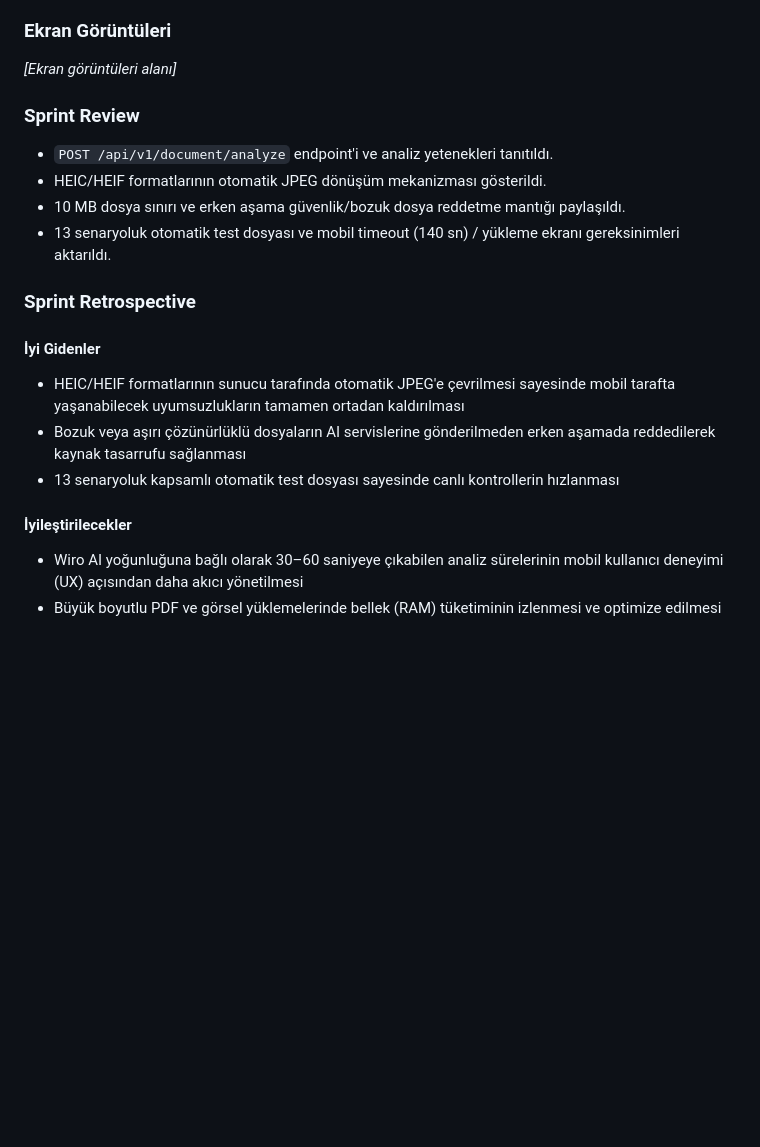
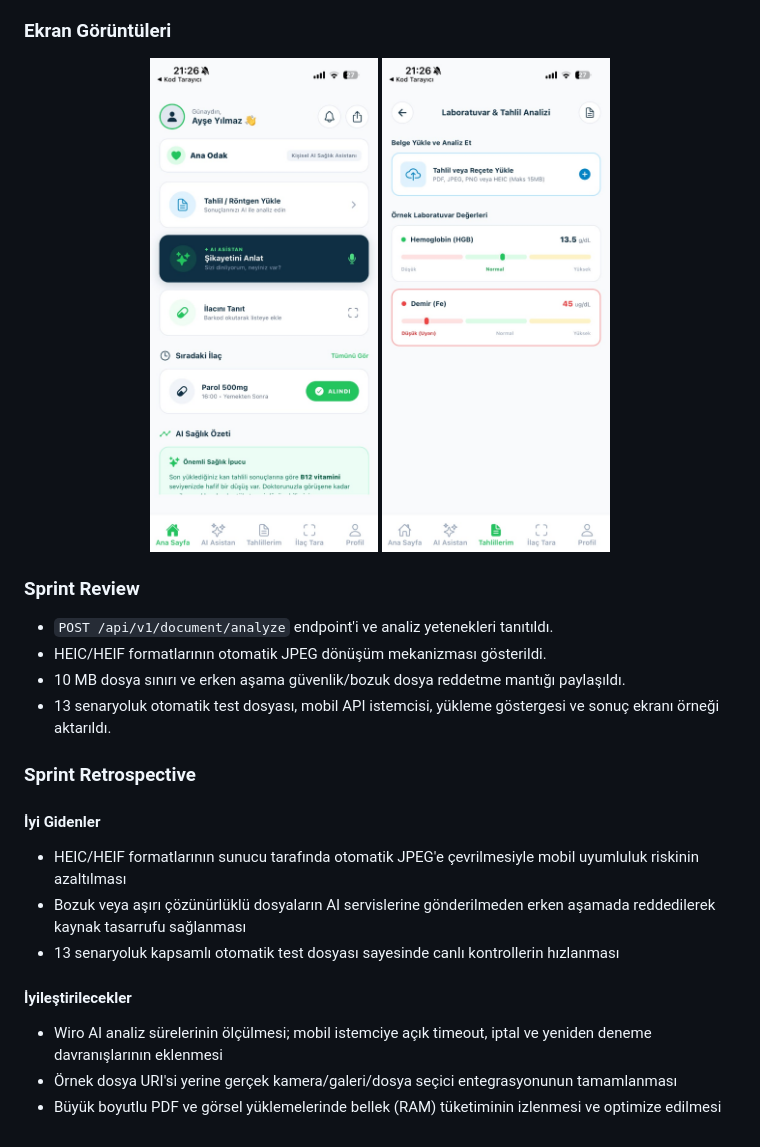
Before and after one commit to Eltacher/YZTA_Bootcamp2026_Grup69, a Markdown page: README.md, the part around the change printed below. Rendered like a GitHub page; blank space fills up the shorter version.

```diff
--- a/README.md
+++ b/README.md
@@ -291,24 +303,28 @@ Sprint 3 sonunda backend sistemi; tıbbi belge ve reçeteleri analiz edebilir, i
 
 ### Ekran Görüntüleri
 
-*[Ekran görüntüleri alanı]*
+<p align="center">
+  <img src="mobile/docs/screenshots/profile_screen.png" alt="Ana Odak mobil uygulaması ana ekranı ve sağlık asistanı hızlı işlemleri" width="32%" />
+  <img src="mobile/docs/screenshots/home_screen.png" alt="Laboratuvar ve tahlil belgesi yükleme ile örnek analiz ekranı" width="32%" />
+</p>
 
 ### Sprint Review
 
 * `POST /api/v1/document/analyze` endpoint'i ve analiz yetenekleri tanıtıldı.
 * HEIC/HEIF formatlarının otomatik JPEG dönüşüm mekanizması gösterildi.
 * 10 MB dosya sınırı ve erken aşama güvenlik/bozuk dosya reddetme mantığı paylaşıldı.
-* 13 senaryoluk otomatik test dosyası ve mobil timeout (140 sn) / yükleme ekranı gereksinimleri aktarıldı.
+* 13 senaryoluk otomatik test dosyası, mobil API istemcisi, yükleme göstergesi ve sonuç ekranı örneği aktarıldı.
 
 ### Sprint Retrospective
 
 #### İyi Gidenler
 
-* HEIC/HEIF formatlarının sunucu tarafında otomatik JPEG'e çevrilmesi sayesinde mobil tarafta yaşanabilecek uyumsuzlukların tamamen ortadan kaldırılması
+* HEIC/HEIF formatlarının sunucu tarafında otomatik JPEG'e çevrilmesiyle mobil uyumluluk riskinin azaltılması
 * Bozuk veya aşırı çözünürlüklü dosyaların AI servislerine gönderilmeden erken aşamada reddedilerek kaynak tasarrufu sağlanması
 * 13 senaryoluk kapsamlı otomatik test dosyası sayesinde canlı kontrollerin hızlanması
 
 #### İyileştirilecekler
 
-* Wiro AI yoğunluğuna bağlı olarak 30–60 saniyeye çıkabilen analiz sürelerinin mobil kullanıcı deneyimi (UX) açısından daha akıcı yönetilmesi
+* Wiro AI analiz sürelerinin ölçülmesi; mobil istemciye açık timeout, iptal ve yeniden deneme davranışlarının eklenmesi
+* Örnek dosya URI'si yerine gerçek kamera/galeri/dosya seçici entegrasyonunun tamamlanması
 * Büyük boyutlu PDF ve görsel yüklemelerinde bellek (RAM) tüketiminin izlenmesi ve optimize edilmesi
```
Also changed, not shown: other parts of README.md (+20 -8 lines), images/sprint2-board.png (added).
